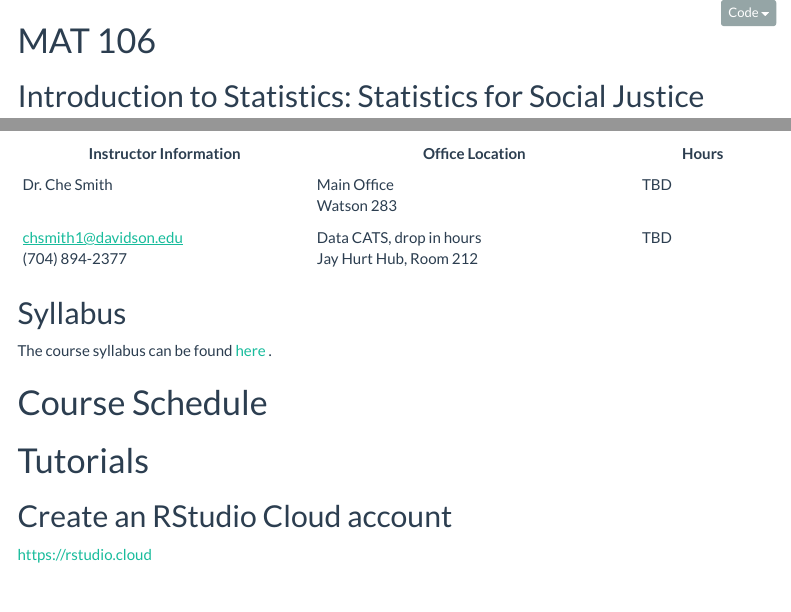
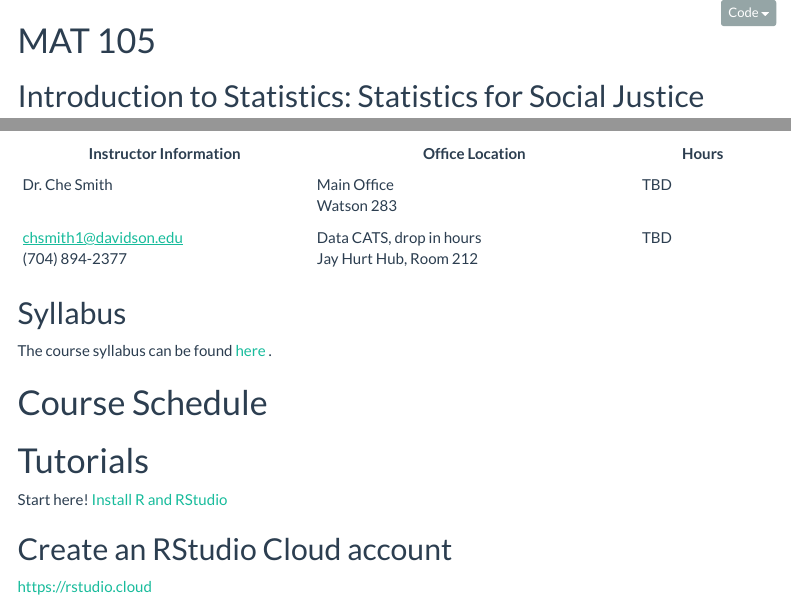
Before and after one commit to CheLena/MAT105, an R Markdown document (website/index.Rmd): the page in a window 1100 px wide, from its top, and a second part further down, joined at a grey line. Rendered offline with R 4.5, knitr and Pandoc, with nearby package versions; menus at the side of the page are left out.

Commit message:
update course number

```diff
--- a/website/index.Rmd
+++ b/website/index.Rmd
@@ -10,7 +10,7 @@ editor_options:
 ---
 
 
-# MAT 106
+# MAT 105
 
 ## Introduction to Statistics: Statistics for Social Justice
 
@@ -54,11 +54,13 @@ options(scipen = 999)
 
 ## Syllabus
 
-The course syllabus can be found [here](https://mat106.drchesmith.com/syllabus.html) .
+The course syllabus can be found [here](https://mat105.drchesmith.com/syllabus.html) .
 
 # Course Schedule
 
 # Tutorials
+
+Start here! [Install R and RStudio](https://mat105.drchesmith.com/tutorial1_Install.html)
 
 ## Create an RStudio Cloud account
 
```
Also changed, not shown: syllabus/syllabus.Rmd (+2 -2 lines), README.md, syllabus/syllabus.html, website/index.html, 2 other files.
